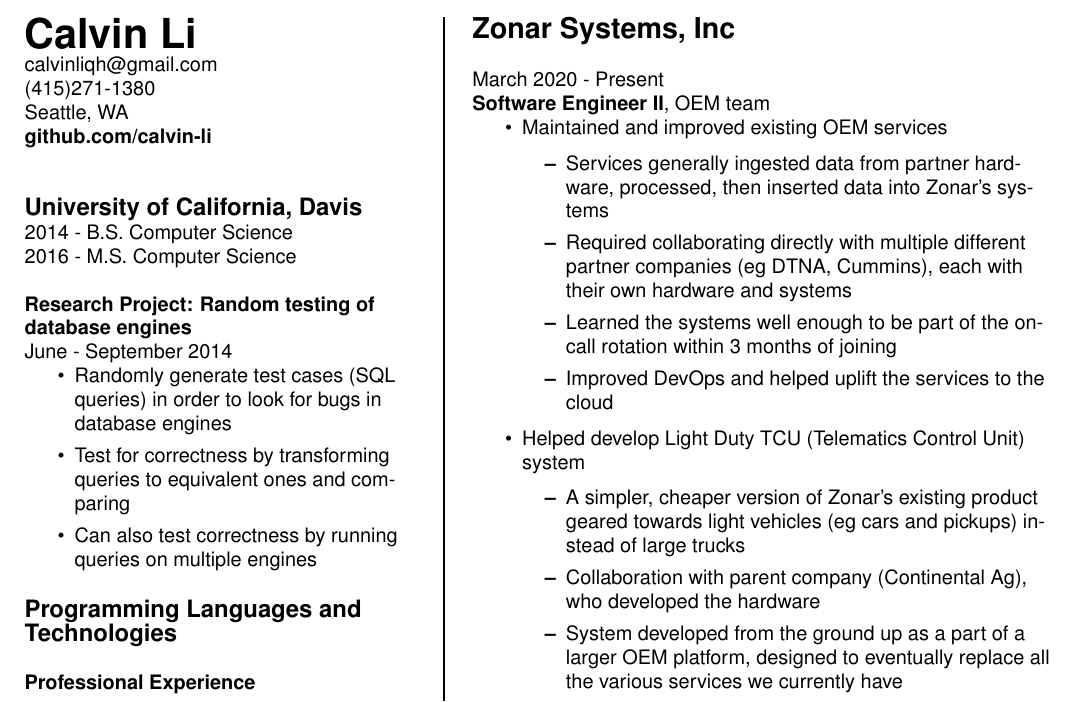
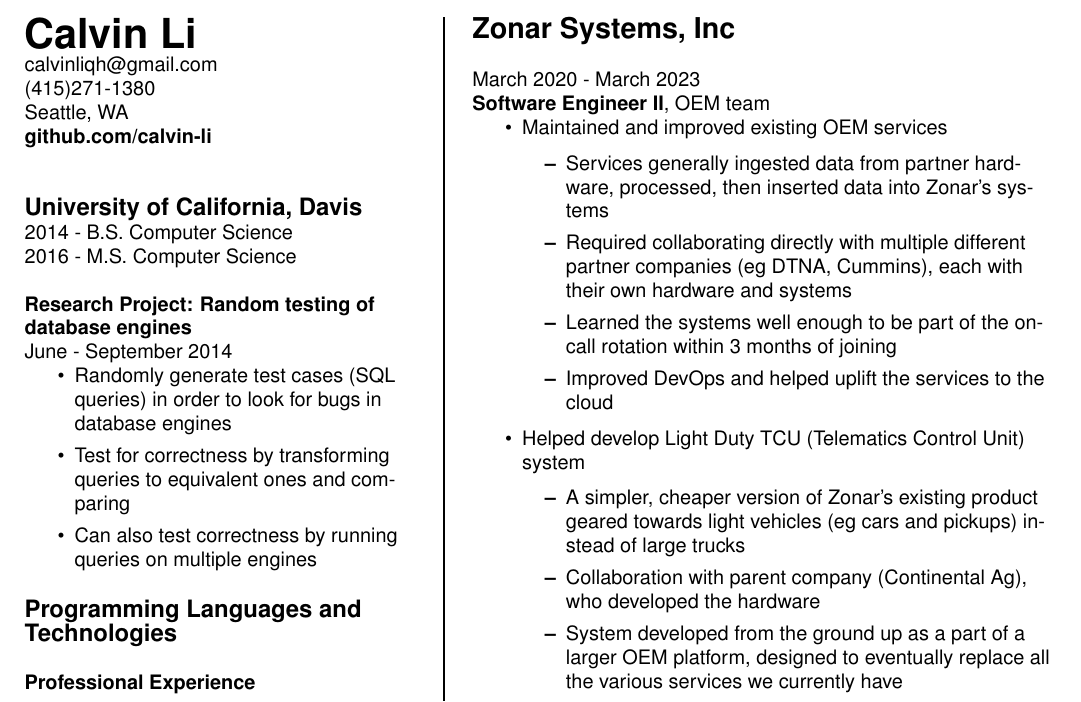
Before and after one commit to calvin-li/-resume-, a LaTeX CV (resume.tex): part of page 1 of 3, cut so that both start at the same text. Compiled offline with pdfLaTeX.

Commit message:
reformatting

```diff
--- a/resume.tex
+++ b/resume.tex
@@ -90,7 +90,8 @@
     \bigskip
     {\Large \textbf{Zonar Systems, Inc}}
 
-March 2020 - Present\\
+
+    March 2020 - March 2023\\
     \textbf{Software Engineer II}, OEM team
     \begin{itemize}
         \item Maintained and improved existing OEM services
```
Also changed, not shown: resume.pdf. Lines whose indentation alone changed are shown as unchanged.
